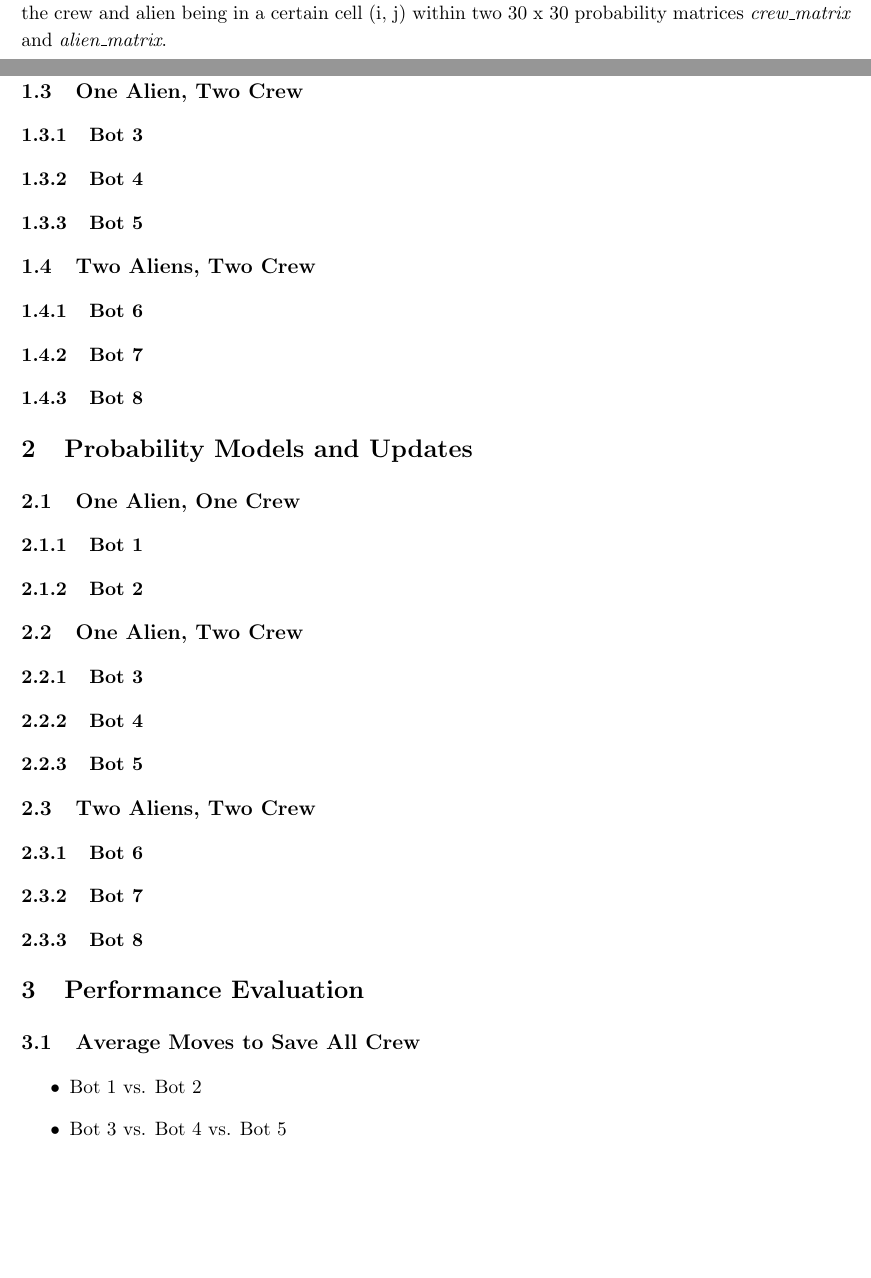
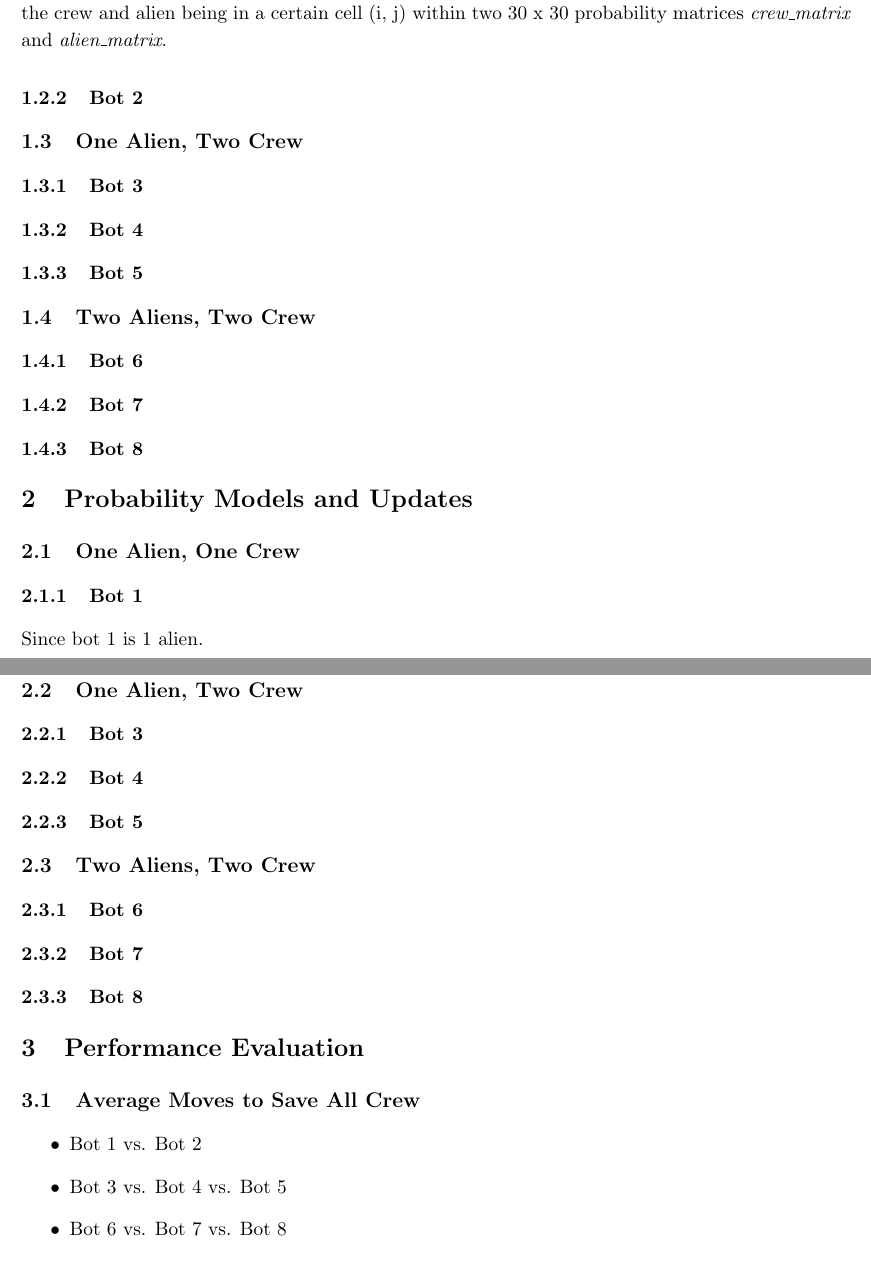
Before and after one commit to RishikSarkar/project-2-cs520, a LaTeX document (writeup/project_2_writeup.tex): two parts of pages 2 and 3 of 4, joined at a grey line, cut so that both start at the same text, the shorter picture padded with empty space. Compiled offline with pdfLaTeX.

Commit message:
Update project_2_writeup.tex

```diff
--- a/writeup/project_2_writeup.tex
+++ b/writeup/project_2_writeup.tex
@@ -65,7 +65,7 @@ Bot 1 utilizes a crew sensor and an alien sensor at every single time step to fi
 \subsection{One Alien, One Crew}
 
 \subsubsection{Bot 1}
-
+Since bot 1 is 1 alien.
 \subsubsection{Bot 2}
 
 \subsection{One Alien, Two Crew}
```
